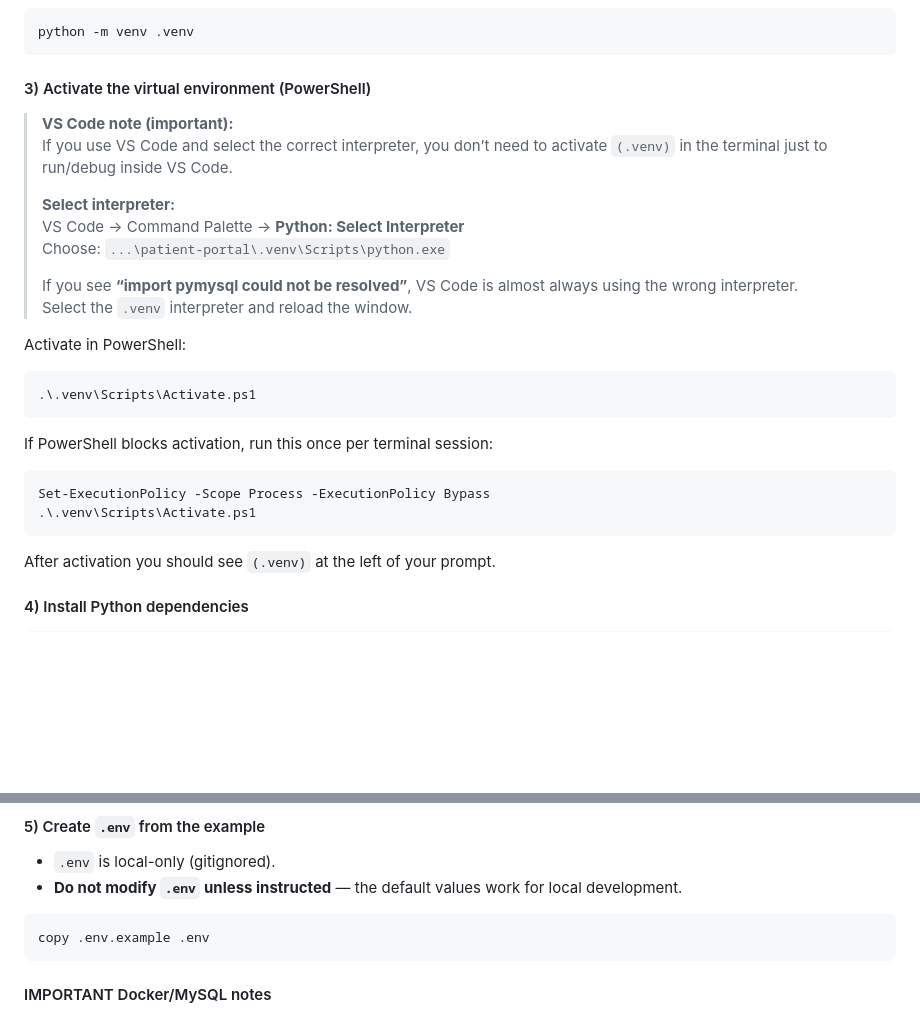
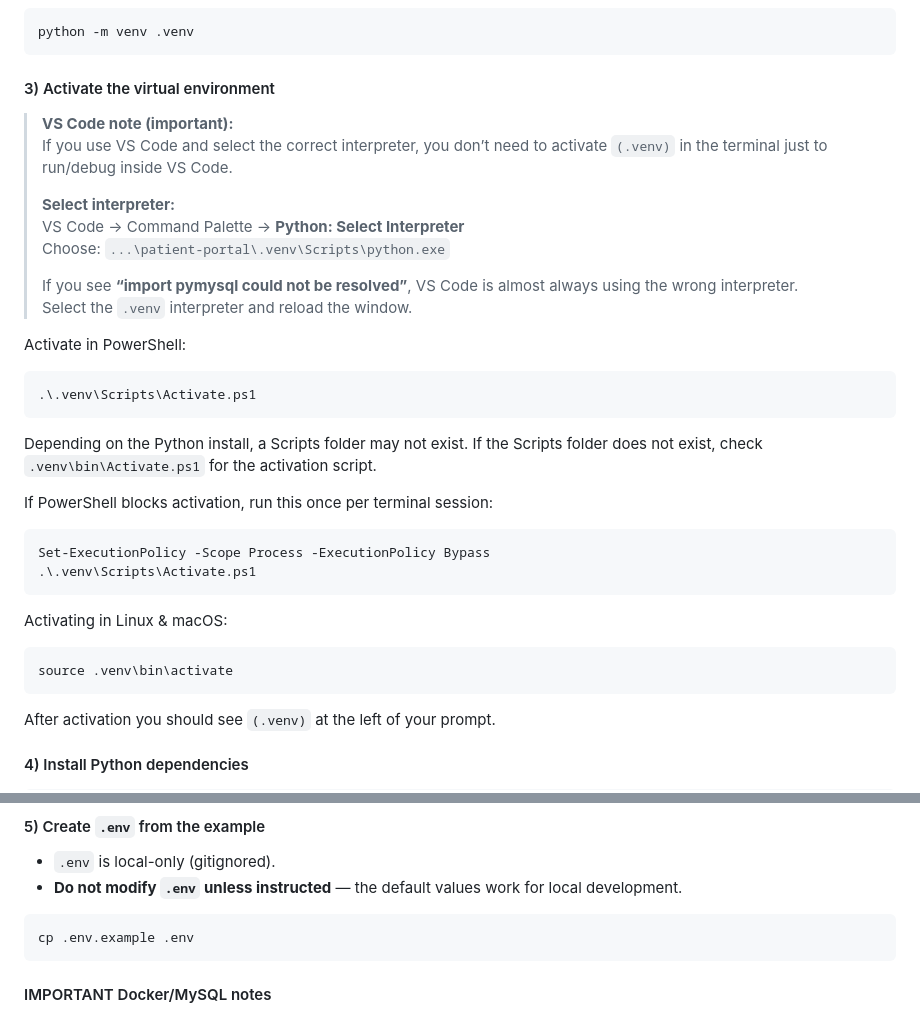
Before and after one commit to Marshall-SE2-Team6/patient-portal, a Markdown page: README.md, 2 parts joined by grey strips. Rendered like a GitHub page; blank space fills up the shorter version.

Commit message:
Update README to add info for non-Windows users
Change the info for activating the venv

````diff
--- a/README.md
+++ b/README.md
@@ -23,7 +23,7 @@ cd patient-portal
 python -m venv .venv
 ```
 
-#### 3) Activate the virtual environment (PowerShell)
+#### 3) Activate the virtual environment
 
 > **VS Code note (important):**
 > If you use VS Code and select the correct interpreter, you don’t need to activate `(.venv)` in the terminal just to run/debug inside VS Code.
@@ -40,10 +40,18 @@ Activate in PowerShell:
 .\.venv\Scripts\Activate.ps1
 ```
 
+Depending on the Python install, a Scripts folder may not exist. If the Scripts folder does not exist, check `.venv\bin\Activate.ps1` for the activation script.
+
 If PowerShell blocks activation, run this once per terminal session:
 ```powershell
 Set-ExecutionPolicy -Scope Process -ExecutionPolicy Bypass
 .\.venv\Scripts\Activate.ps1
+```
+
+Activating in Linux & macOS:
+
+```console
+source .venv\bin\activate
 ```
 
 After activation you should see `(.venv)` at the left of your prompt.
@@ -64,7 +72,7 @@ python -c "import django; print(django.get_version())"
 - **Do not modify `.env` unless instructed** — the default values work for local development.
 
 ```powershell
-copy .env.example .env
+cp .env.example .env
 ```
 
 #### IMPORTANT Docker/MySQL notes
````
